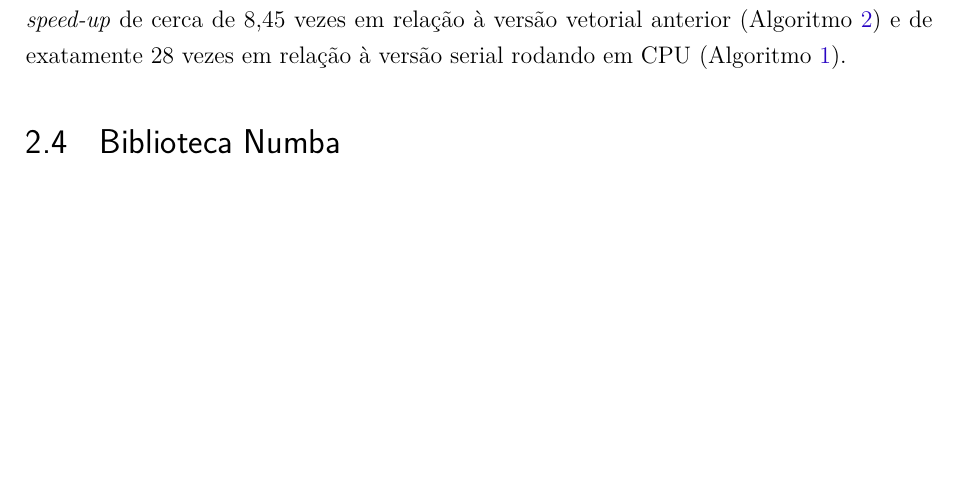
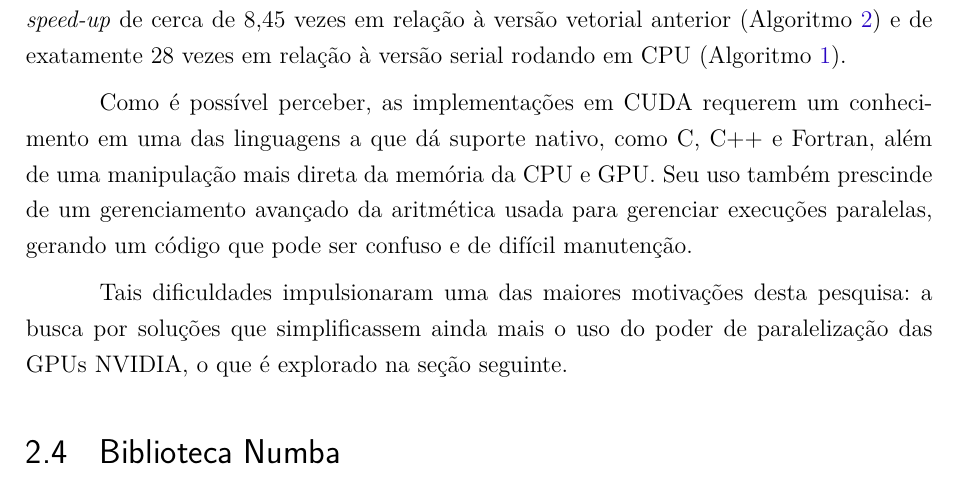
Before and after one commit to vinivosh/ufu-tcc2, a LaTeX thesis (monografia/monografia-main.tex): part of page 28 of 58 before the commit and part of page 28 of 59 after it, cut so that both start at the same text, the shorter picture padded with empty space. The pictures show the PDF file monografia/monografia-main.pdf that the author committed with the source.

Commit message:
Escrever uma outro para a seção Exemplo de Impl. do CUDA

```diff
--- a/monografia/monografia-main.tex
+++ b/monografia/monografia-main.tex
@@ -711,6 +711,10 @@ Para clarificar, num exemplo mais simples onde $N = 128$ e há $2$ blocos com $3
 
 Rodando o algoritmo e medindo o tempo cada execução, obtem-se o tempo médio de cerca de \textbf{11 milissegundos}. O erro máximo continua em zero. Houve agora um \textit{speed-up} de cerca de 8,45 vezes em relação à versão vetorial anterior (Algoritmo \ref{code:addArrayGPUv2.cpp}) e de exatamente 28 vezes em relação à versão serial rodando em CPU (Algoritmo \ref{code:addArrayCPU.cpp}).
 
+Como é possível perceber, as implementações em CUDA requerem um conhecimento em uma das linguagens a que dá suporte nativo, como C, C++ e Fortran, além de uma manipulação mais direta da memória da CPU e GPU. Seu uso também prescinde de um gerenciamento avançado da aritmética usada para gerenciar execuções paralelas, gerando um código que pode ser confuso e de difícil manutenção.
+
+Tais dificuldades impulsionaram uma das maiores motivações desta pesquisa: a busca por soluções que simplificassem ainda mais o uso do poder de paralelização das GPUs NVIDIA, o que é explorado na seção seguinte.
+
 
 
 % * ####################################
```
Also changed, not shown: monografia/monografia-main.pdf.
